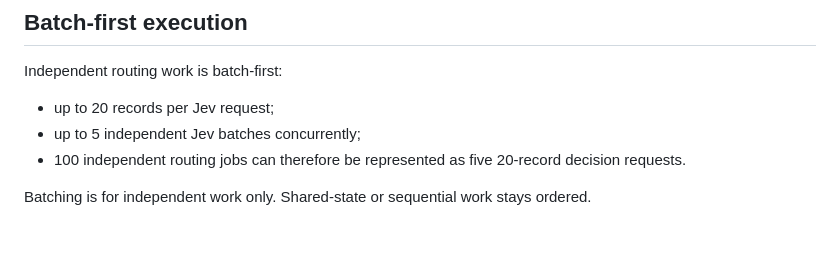
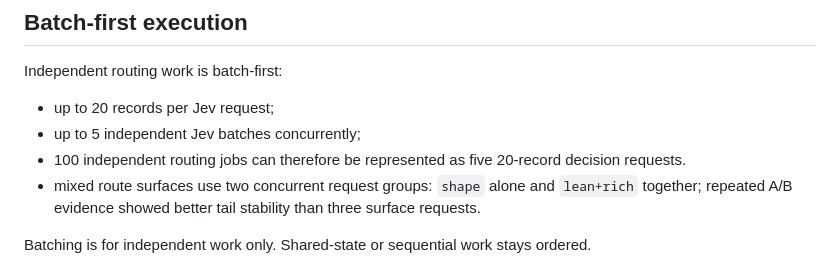
Before and after one commit to nyu1791-collab/hf-site-agent, a Markdown page: docs/JEV_FAST_DECISION_PLAYBOOK.md, the part around the change. GitHub-like rendering; blank space fills up the shorter version.

Commit message:
docs(ai-army): fix two-request Jev grouping as standard

```diff
--- a/docs/JEV_FAST_DECISION_PLAYBOOK.md
+++ b/docs/JEV_FAST_DECISION_PLAYBOOK.md
@@ -70,6 +70,7 @@ Independent routing work is batch-first:
 - up to 20 records per Jev request;
 - up to 5 independent Jev batches concurrently;
 - 100 independent routing jobs can therefore be represented as five 20-record decision requests.
+- mixed route surfaces use two concurrent request groups: `shape` alone and `lean+rich` together; repeated A/B evidence showed better tail stability than three surface requests.
 
 Batching is for independent work only. Shared-state or sequential work stays ordered.
 
```
